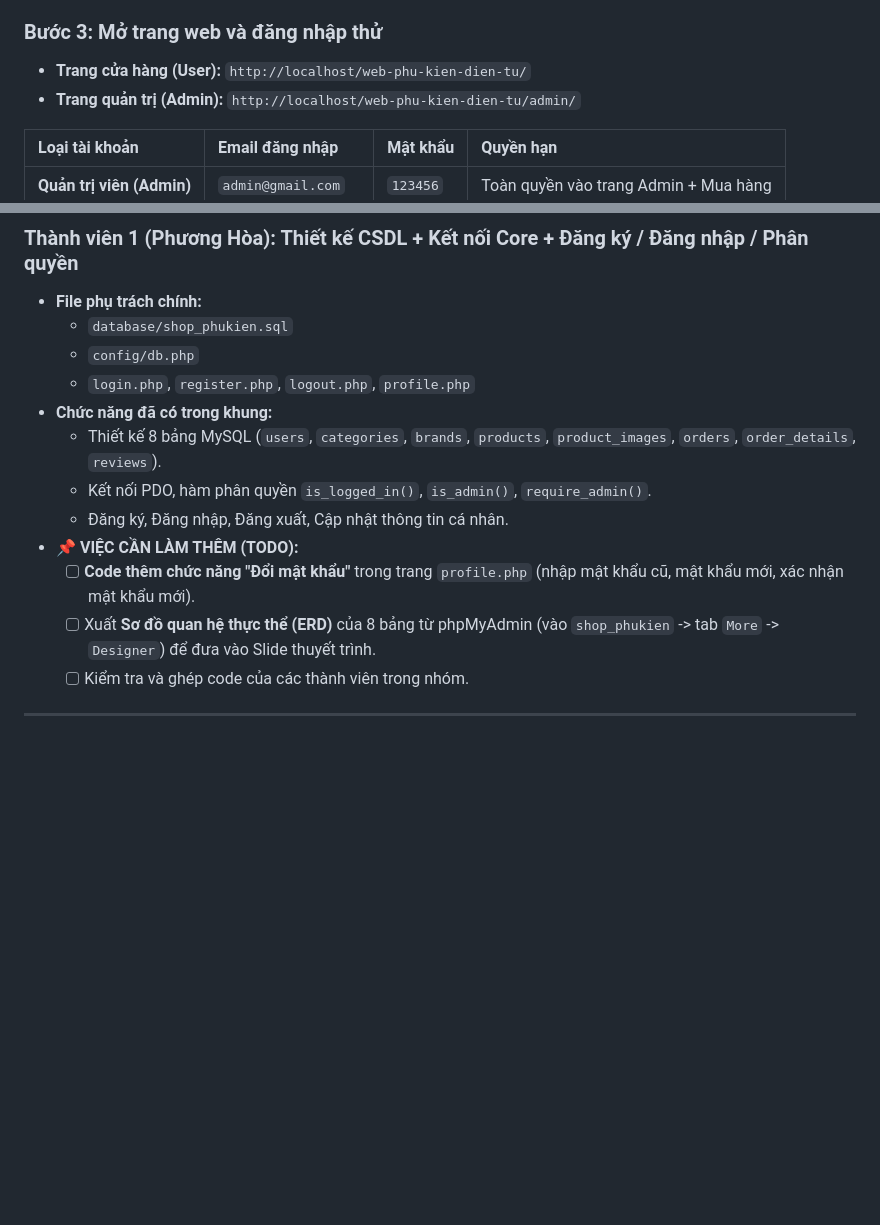
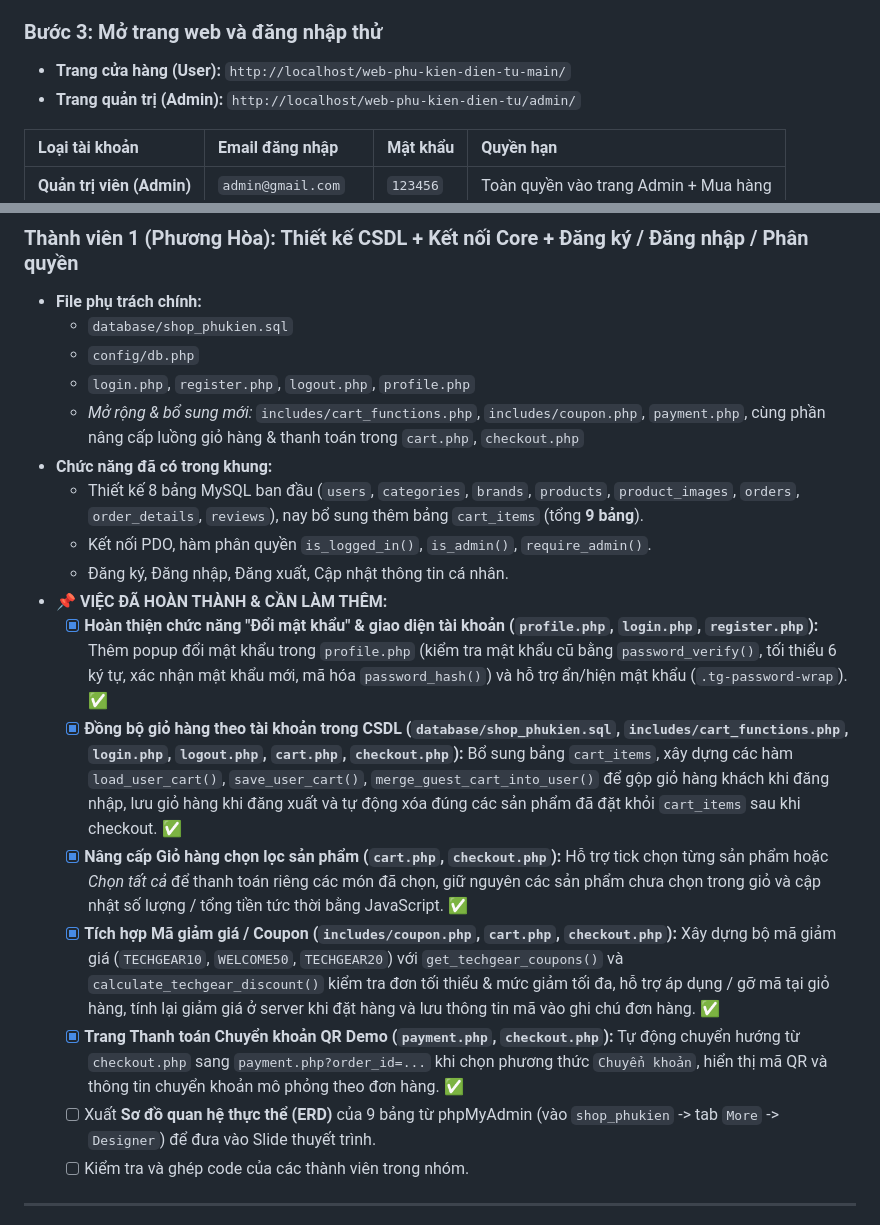
Before and after one commit to phuthong110426/web-phu-kien-dien-tu, a Markdown page: README.md, 2 parts joined by grey strips. Rendered like a GitHub page; blank space fills up the shorter version.

```diff
--- a/README.md
+++ b/README.md
@@ -22,7 +22,7 @@
 5. *(Khuyến nghị)* Tiếp tục **Import** thêm file **`database/seed_100_products.sql`** vào cơ sở dữ liệu `shop_phukien` để nạp bổ sung **100 sản phẩm phụ kiện thật** khớp ảnh theo từng model (nâng tổng lên **108 sản phẩm**, **25 thương hiệu**).
 
 ### Bước 3: Mở trang web và đăng nhập thử
-* **Trang cửa hàng (User):** `http://localhost/web-phu-kien-dien-tu/`
+* **Trang cửa hàng (User):** `http://localhost/web-phu-kien-dien-tu-main/`
 * **Trang quản trị (Admin):** `http://localhost/web-phu-kien-dien-tu/admin/`
 
 | Loại tài khoản | Email đăng nhập | Mật khẩu | Quyền hạn |
@@ -46,13 +46,18 @@ Bộ khung dự án (Base Code) đã được khởi tạo sẵn để đảm b
   * `database/shop_phukien.sql`
   * `config/db.php`
   * `login.php`, `register.php`, `logout.php`, `profile.php`
+  * *Mở rộng & bổ sung mới:* `includes/cart_functions.php`, `includes/coupon.php`, `payment.php`, cùng phần nâng cấp luồng giỏ hàng & thanh toán trong `cart.php`, `checkout.php`
 * **Chức năng đã có trong khung:**
-  * Thiết kế 8 bảng MySQL (`users`, `categories`, `brands`, `products`, `product_images`, `orders`, `order_details`, `reviews`).
+  * Thiết kế 8 bảng MySQL ban đầu (`users`, `categories`, `brands`, `products`, `product_images`, `orders`, `order_details`, `reviews`), nay bổ sung thêm bảng `cart_items` (tổng **9 bảng**).
   * Kết nối PDO, hàm phân quyền `is_logged_in()`, `is_admin()`, `require_admin()`.
   * Đăng ký, Đăng nhập, Đăng xuất, Cập nhật thông tin cá nhân.
-* **📌 VIỆC CẦN LÀM THÊM (TODO):**
-  - [ ] **Code thêm chức năng "Đổi mật khẩu"** trong trang `profile.php` (nhập mật khẩu cũ, mật khẩu mới, xác nhận mật khẩu mới).
-  - [ ] Xuất **Sơ đồ quan hệ thực thể (ERD)** của 8 bảng từ phpMyAdmin (vào `shop_phukien` -> tab `More` -> `Designer`) để đưa vào Slide thuyết trình.
+* **📌 VIỆC ĐÃ HOÀN THÀNH & CẦN LÀM THÊM:**
+  - [x] **Hoàn thiện chức năng "Đổi mật khẩu" & giao diện tài khoản (`profile.php`, `login.php`, `register.php`):** Thêm popup đổi mật khẩu trong `profile.php` (kiểm tra mật khẩu cũ bằng `password_verify()`, tối thiểu 6 ký tự, xác nhận mật khẩu mới, mã hóa `password_hash()`) và hỗ trợ ẩn/hiện mật khẩu (`.tg-password-wrap`). ✅
+  - [x] **Đồng bộ giỏ hàng theo tài khoản trong CSDL (`database/shop_phukien.sql`, `includes/cart_functions.php`, `login.php`, `logout.php`, `cart.php`, `checkout.php`):** Bổ sung bảng `cart_items`, xây dựng các hàm `load_user_cart()`, `save_user_cart()`, `merge_guest_cart_into_user()` để gộp giỏ hàng khách khi đăng nhập, lưu giỏ hàng khi đăng xuất và tự động xóa đúng các sản phẩm đã đặt khỏi `cart_items` sau khi checkout. ✅
+  - [x] **Nâng cấp Giỏ hàng chọn lọc sản phẩm (`cart.php`, `checkout.php`):** Hỗ trợ tick chọn từng sản phẩm hoặc *Chọn tất cả* để thanh toán riêng các món đã chọn, giữ nguyên các sản phẩm chưa chọn trong giỏ và cập nhật số lượng / tổng tiền tức thời bằng JavaScript. ✅
+  - [x] **Tích hợp Mã giảm giá / Coupon (`includes/coupon.php`, `cart.php`, `checkout.php`):** Xây dựng bộ mã giảm giá (`TECHGEAR10`, `WELCOME50`, `TECHGEAR20`) với `get_techgear_coupons()` và `calculate_techgear_discount()` kiểm tra đơn tối thiểu & mức giảm tối đa, hỗ trợ áp dụng / gỡ mã tại giỏ hàng, tính lại giảm giá ở server khi đặt hàng và lưu thông tin mã vào ghi chú đơn hàng. ✅
+  - [x] **Trang Thanh toán Chuyển khoản QR Demo (`payment.php`, `checkout.php`):** Tự động chuyển hướng từ `checkout.php` sang `payment.php?order_id=...` khi chọn phương thức `Chuyển khoản`, hiển thị mã QR và thông tin chuyển khoản mô phỏng theo đơn hàng. ✅
+  - [ ] Xuất **Sơ đồ quan hệ thực thể (ERD)** của 9 bảng từ phpMyAdmin (vào `shop_phukien` -> tab `More` -> `Designer`) để đưa vào Slide thuyết trình.
   - [ ] Kiểm tra và ghép code của các thành viên trong nhóm.
 
 ---
```
